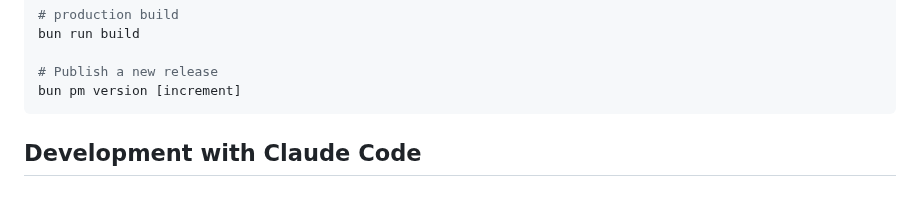
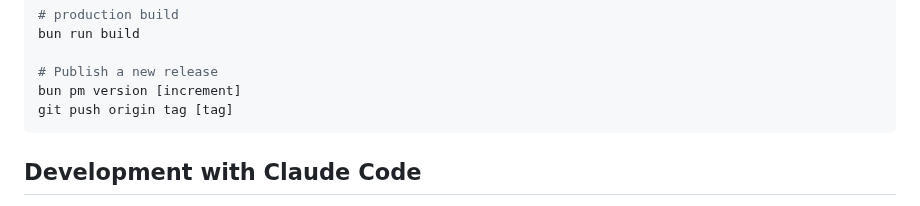
Before and after one commit to luketurner/webhook-testing-tool, a Markdown page: README.md, the part around the change. Drawn GitHub-style.

Commit message:
add note to push tag to github in README

````diff
--- a/README.md
+++ b/README.md
@@ -87,6 +87,7 @@ bun run build
 
 # Publish a new release
 bun pm version [increment]
+git push origin tag [tag]
 ```
 
 ## Development with Claude Code
````
